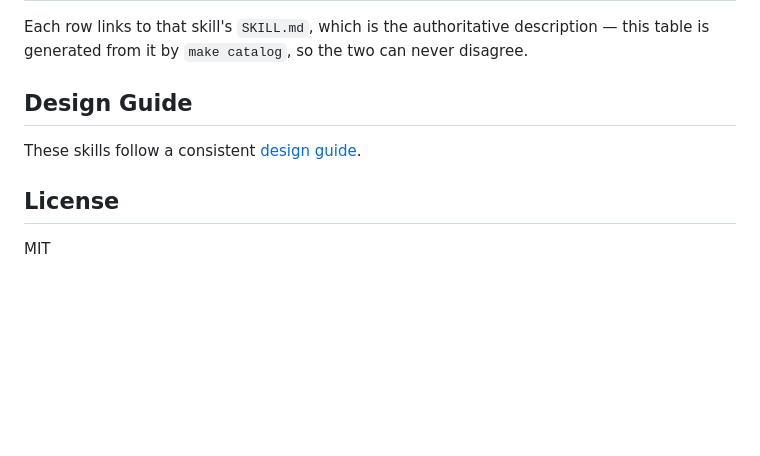
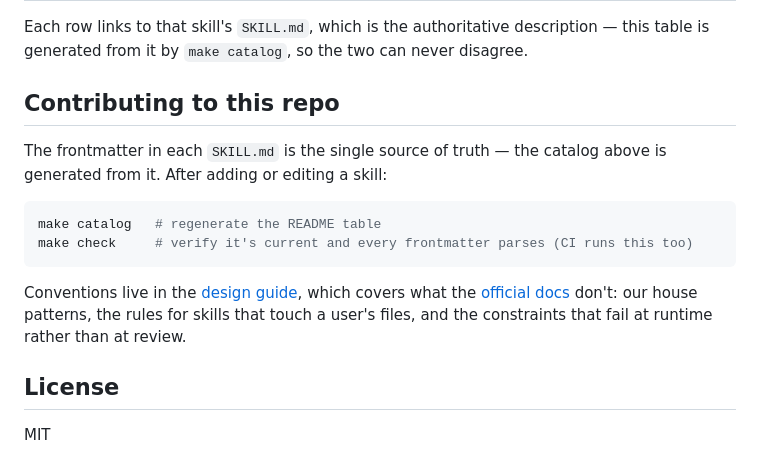
Before and after one commit to mostafa-drz/claude-skills, a Markdown page: README.md, the part around the change. GitHub-like rendering; blank space fills up the shorter version.

Commit message:
docs: tell contributors how the generated catalog works
A one-line "these follow a design guide" link doesn't say the table is generated,
so the next person edits it by hand and CI rejects the PR. Names the two commands
and what the guide is actually for.

Co-Authored-By: Claude Opus 5 (1M context) <noreply@anthropic.com>
Claude-Session: https://claude.ai/code/session_014EKuUsgva9VrDa6mxUmciq

````diff
--- a/README.md
+++ b/README.md
@@ -90,9 +90,20 @@ cp -r claude-skills/code/whats-next ~/.claude/skills/
 Each row links to that skill's `SKILL.md`, which is the authoritative description —
 this table is generated from it by `make catalog`, so the two can never disagree.
 
-## Design Guide
+## Contributing to this repo
 
-These skills follow a consistent [design guide](SKILLS_GUIDE.md).
+The frontmatter in each `SKILL.md` is the single source of truth — the catalog above is
+generated from it. After adding or editing a skill:
+
+```bash
+make catalog   # regenerate the README table
+make check     # verify it's current and every frontmatter parses (CI runs this too)
+```
+
+Conventions live in the [design guide](SKILLS_GUIDE.md), which covers what the
+[official docs](https://code.claude.com/docs/en/skills) don't: our house patterns, the
+rules for skills that touch a user's files, and the constraints that fail at runtime
+rather than at review.
 
 ## License
 
````
